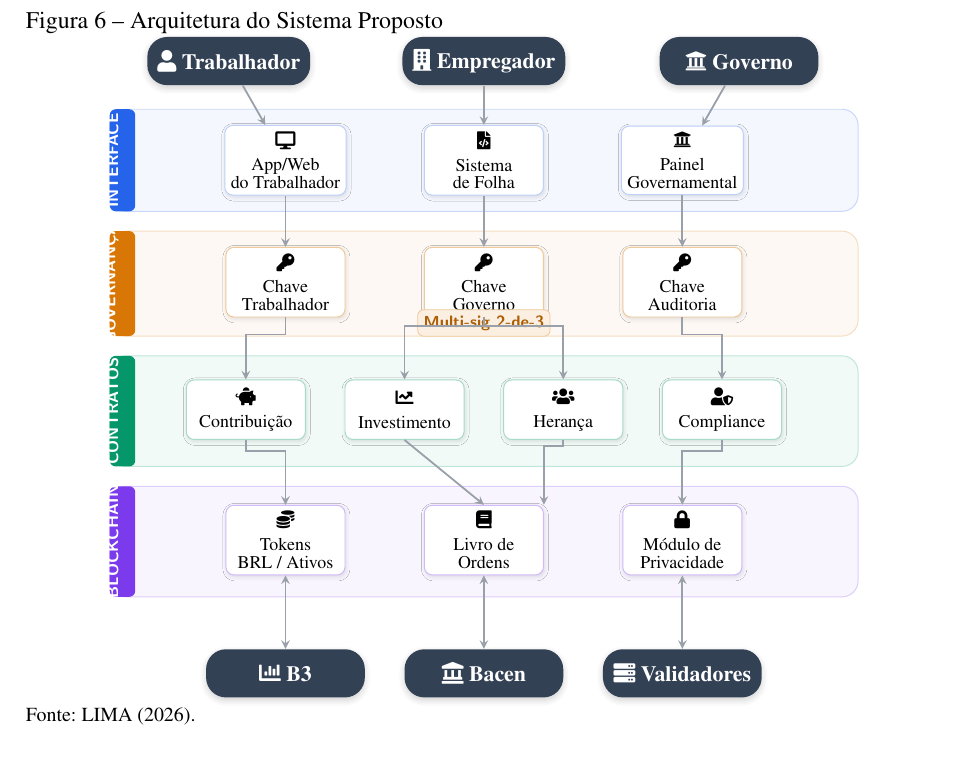
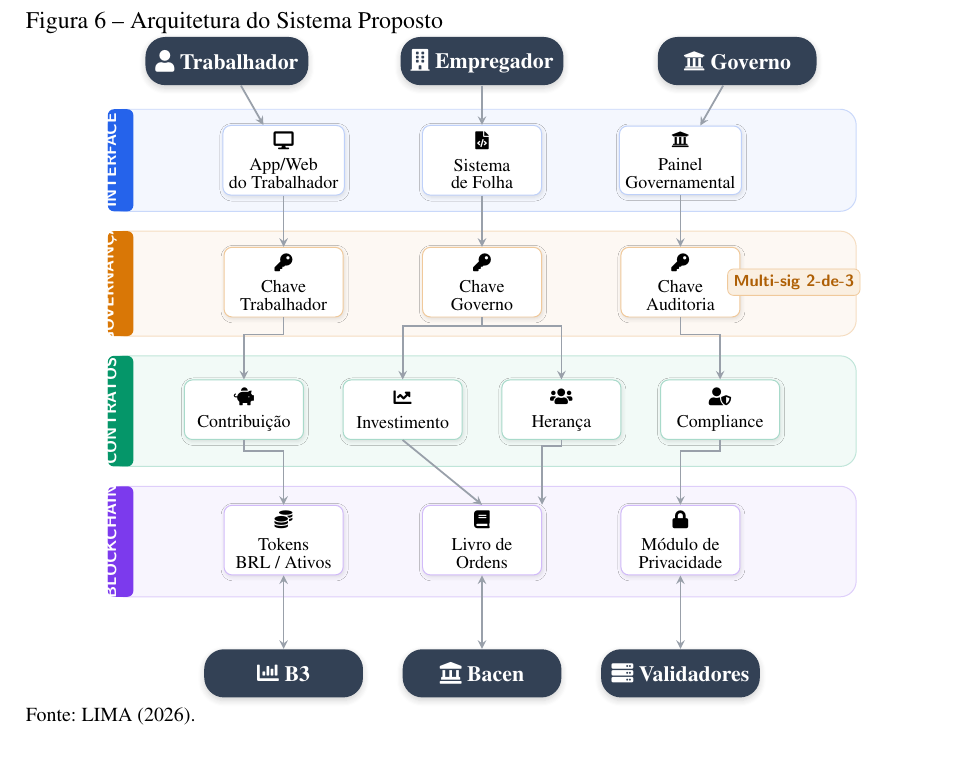
Before and after one commit to julioflima/tcc, a LaTeX thesis (documento.tex, which reads 2-textuais/4-resultados.tex): part of page 55 of 86, cut so that both start at the same text. Compiled offline with pdfLaTeX.

Commit message:
feat: Adjust position of multi-sig 2-de-3 badge in system architecture diagram for improved layout

```diff
--- a/2-textuais/4-resultados.tex
+++ b/2-textuais/4-resultados.tex
@@ -101,7 +101,7 @@
     \node[card, draw=cAmber!40] (k2) at (0, 4.1)    {\faKey\\[2pt] Chave\\[-1pt]Governo};
     \node[card, draw=cAmber!40] (k3) at (3.5, 4.1)  {\faKey\\[2pt] Chave\\[-1pt]Auditoria};
     % Badge multi-sig
-    \node[fill=cAmber!12, draw=cAmber!40, rounded corners=3pt, font=\sffamily\tiny\bfseries, text=cAmber!80!black, inner sep=3pt, line width=0.4pt] at (0, 3.38) {Multi-sig 2-de-3};
+    \node[fill=cAmber!12, draw=cAmber!40, rounded corners=3pt, font=\sffamily\tiny\bfseries, text=cAmber!80!black, inner sep=3pt, line width=0.4pt] at (5.5, 4.1) {Multi-sig 2-de-3};
 
     % Setas interface → governança
     \draw[conn] (app) -- (k1);
```
Also changed, not shown: 1 other file.
